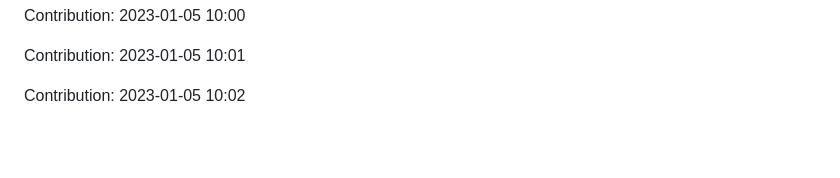
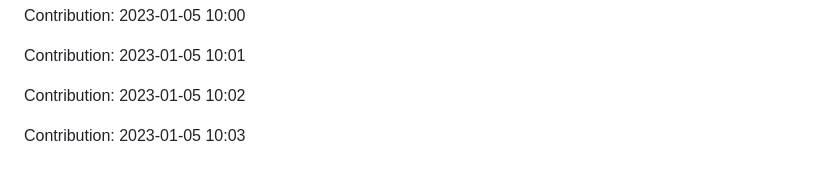
Before and after one commit to ronaldtech051/React-design, a Markdown page: README.md, the part around the change. Drawn GitHub-style; blank space fills up the shorter version.

Commit message:
"Contribution: 2023-01-05 10:03"

```diff
--- a/README.md
+++ b/README.md
@@ -447,3 +447,5 @@ Contribution: 2023-01-05 10:00
 Contribution: 2023-01-05 10:01
 
 Contribution: 2023-01-05 10:02
+
+Contribution: 2023-01-05 10:03
```
